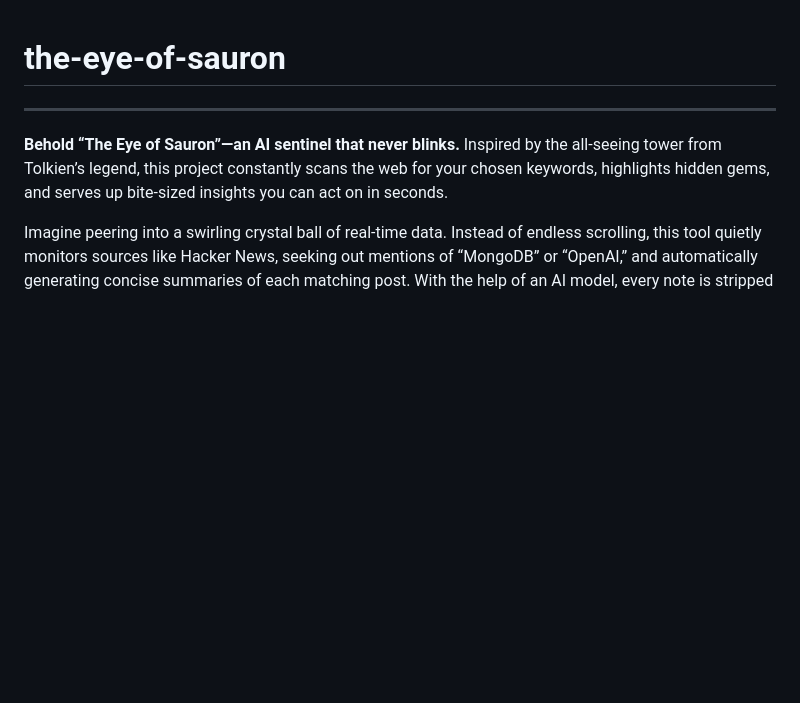
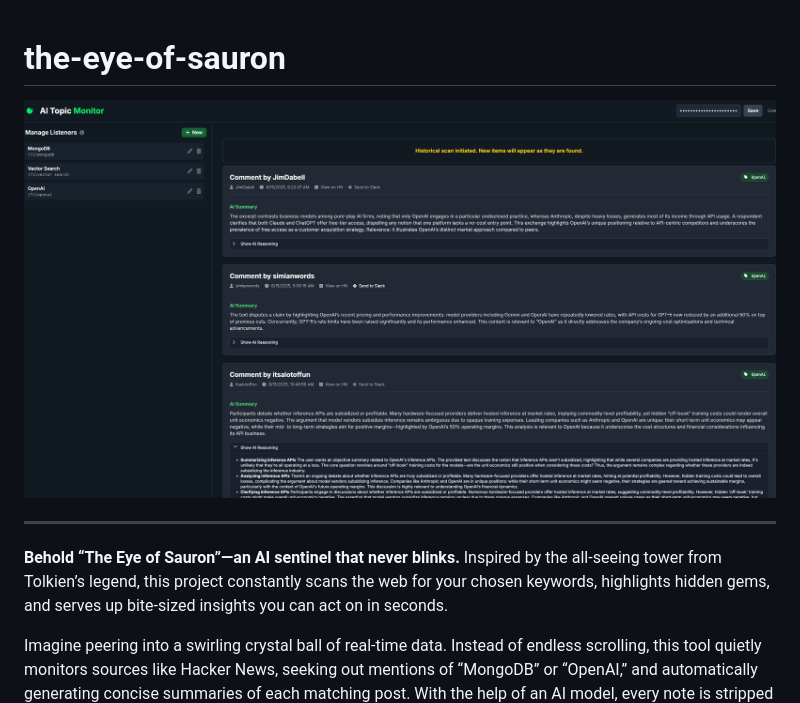
Before and after one commit to ranfysvalle02/the-eye-of-sauron, a Markdown page: README.md, the part around the change. GitHub-like rendering; blank space fills up the shorter version.

```diff
--- a/README.md
+++ b/README.md
@@ -1,4 +1,6 @@
 # the-eye-of-sauron
+
+![](sauron.png)
 
 ---
 
```
